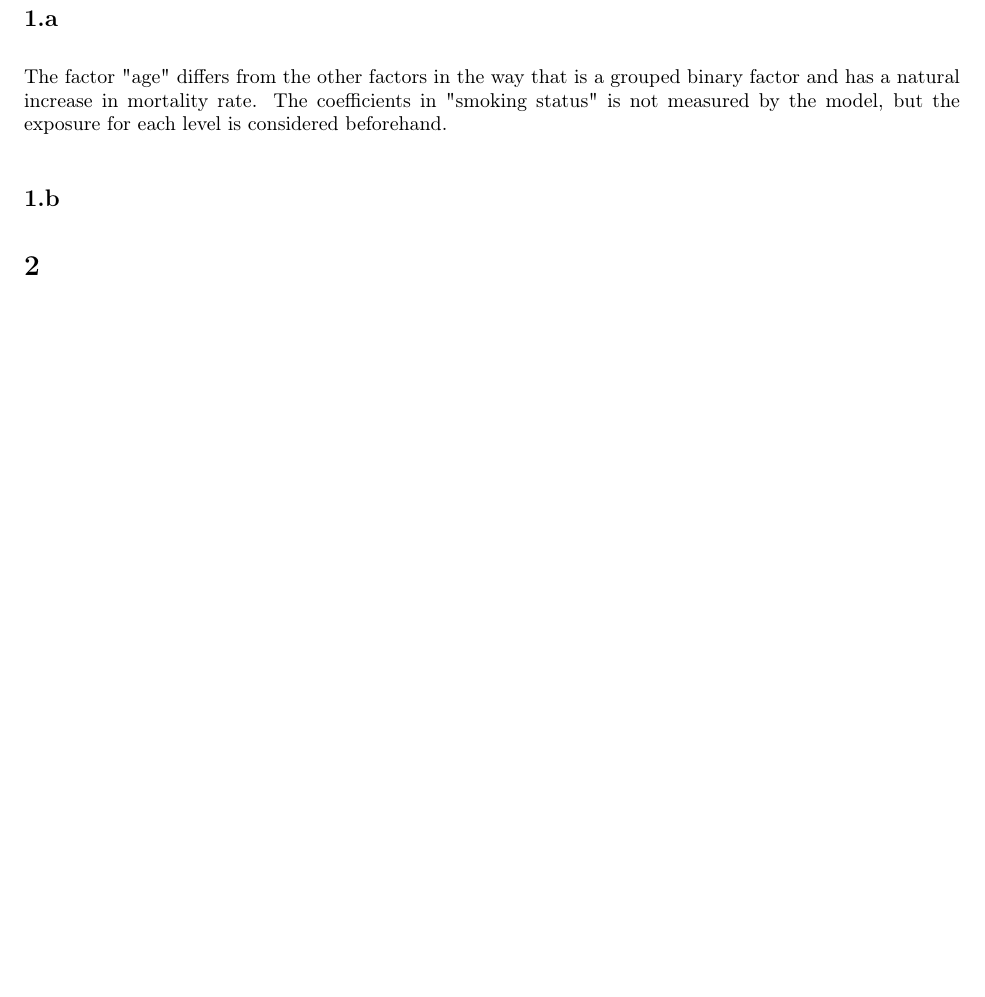
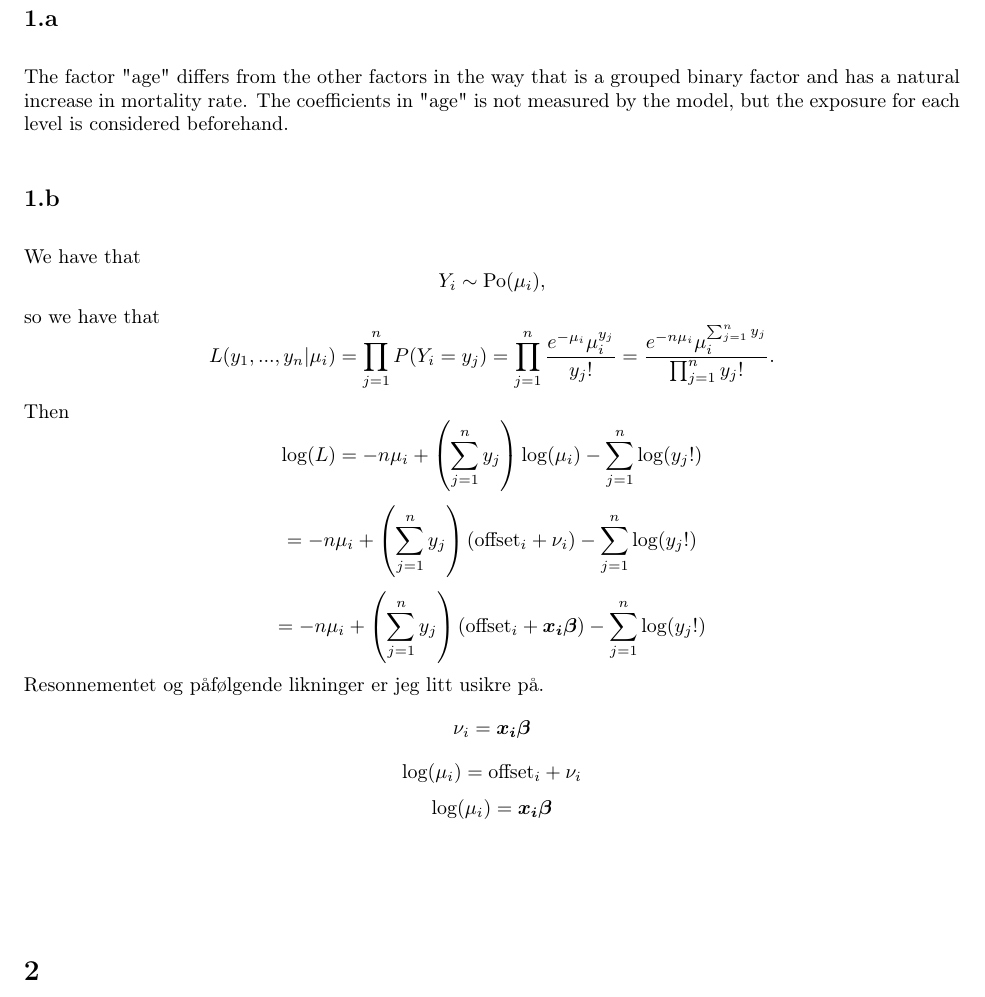
Before and after one commit to filsch/GLM, a LaTeX paper (GLM_poisson.tex): part of page 2 of 2, cut so that both start at the same text, the shorter picture padded with empty space. Compiled offline with pdfLaTeX.

Commit message:
Modify GLM_poisson.tex

```diff
--- a/GLM_poisson.tex
+++ b/GLM_poisson.tex
@@ -39,10 +39,39 @@ In this project we have created a R-package called myglm and used it to discuss
 \section{}
 
 \subsection{}
-The factor "age" differs from the other factors in the way that is a grouped binary factor and has a natural increase in mortality rate. The coefficients in "smoking status" is not measured by the model, but the exposure for each level is considered beforehand.
+The factor "age" differs from the other factors in the way that is a grouped binary factor and has a natural increase in mortality rate. The coefficients in "age" is not measured by the model, but the exposure for each level is considered beforehand.
 
 \subsection{}
+We have that
+\begin{equation*}
+Y_{i} \sim \text{Po}(\mu_{i}),
+\end{equation*}
+so we have that
+\begin{equation*}
+	L(y_{1},...,y_{n}|\mu_{i}) = \prod_{j=1}^{n} P(Y_{i} = y_{j}) = \prod_{j=1}^{n} \frac{e^{-\mu_{i}}\mu_{i}^{y_{j}}}{y_{j}!} = \frac{e^{-n\mu_{i}} \mu_{i}^{\sum_{j=1}^{n} y_{j}} }{\prod_{j=1}^{n} y_{j}!}.
+\end{equation*}
+Then
+\begin{equation*}
+\text{log}(L) = -n\mu_{i} + \left(\sum_{j=1}^{n} y_{j}\right)\text{log} (\mu_{i}) - \sum_{j = 1}^{n} \text{log}(y_{j}!)
+\end{equation*}
+\begin{equation*}
+= -n\mu_{i} + \left(\sum_{j=1}^{n} y_{j}\right)(\text{offset}_{i} + \nu_{i}) - \sum_{j = 1}^{n} \text{log}(y_{j}!)
+\end{equation*}
+\begin{equation*}
+= -n\mu_{i} + \left(\sum_{j=1}^{n} y_{j}\right)(\text{offset}_{i} + \boldsymbol{x_{i} \beta}) - \sum_{j = 1}^{n} \text{log}(y_{j}!)
+\end{equation*}
+Resonnementet og påfølgende likninger er jeg litt usikre på.
+\begin{equation*}
+\nu_{i} = \boldsymbol{x_{i} \beta}
+\end{equation*}
+\begin{equation*}
+\text{log}(\mu_{i}) = \text{offset}_{i} + \nu_{i}
+\end{equation*}
+\begin{equation*}
+\text{log}(\mu_{i}) = \boldsymbol{x_{i} \beta}
+\end{equation*}
 
+\begin{equation}
 
 \section{}
 \subsection{}
```
